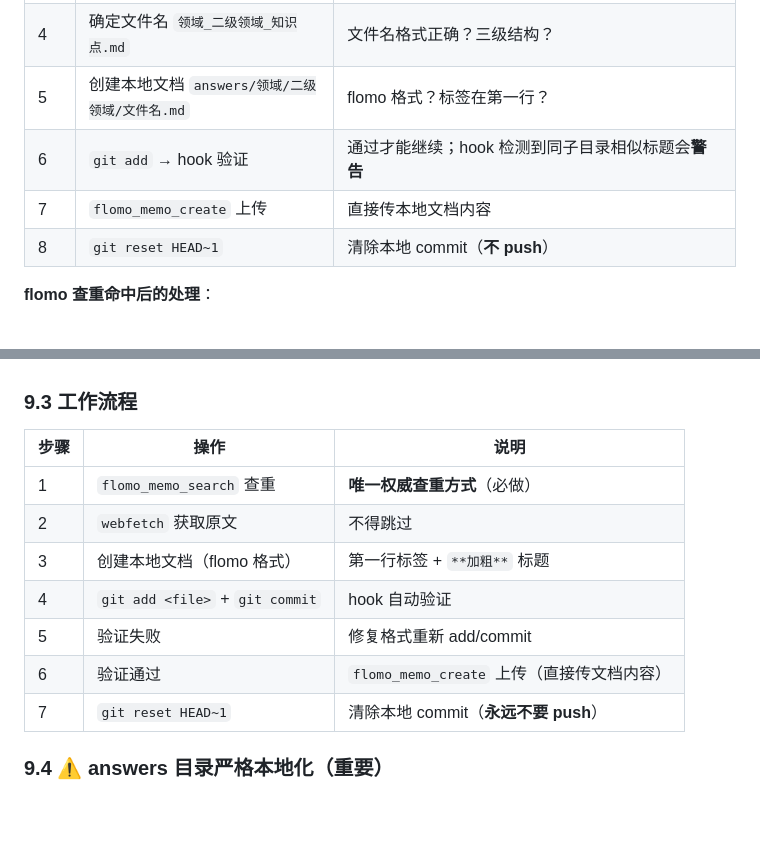
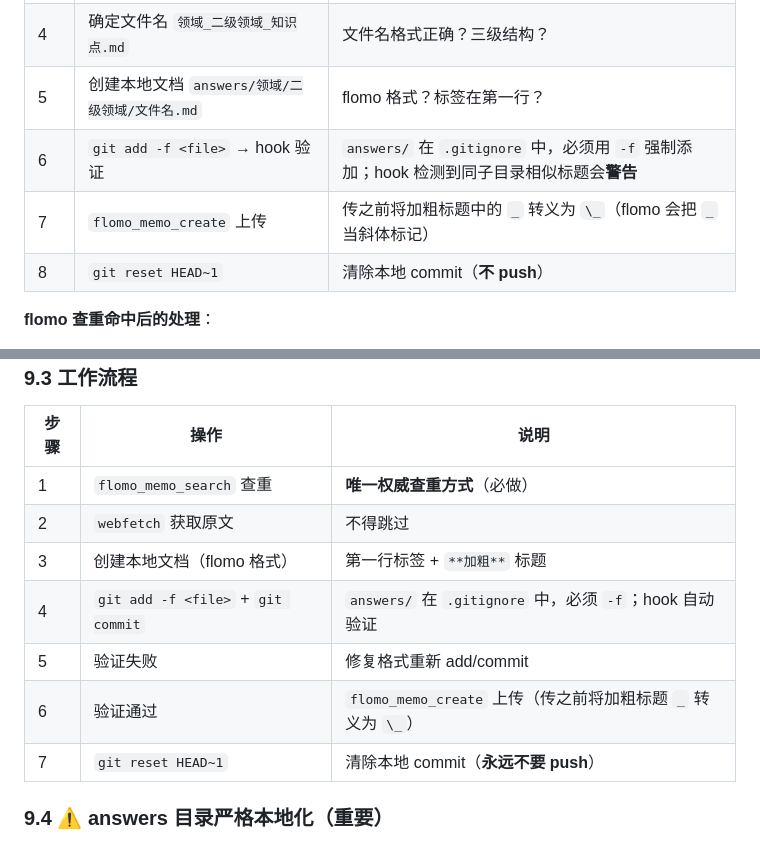
Before and after one commit to shushuzn/mynews, a Markdown page: struct-doc-answer/SKILL.md, 2 parts joined by grey strips. Rendered like a GitHub page; blank space fills up the shorter version.

Commit message:
SKILL.md: 流程补充 git add -f 和加粗标题 _ 转义说明

```diff
--- a/struct-doc-answer/SKILL.md
+++ b/struct-doc-answer/SKILL.md
@@ -144,8 +144,8 @@ description: Use when creating, generating, or producing structured theoretical/
 | 3 | `webfetch <URL>` | 获取完整内容（必须读完） |
 | 4 | 确定文件名 `领域_二级领域_知识点.md` | 文件名格式正确？三级结构？ |
 | 5 | 创建本地文档 `answers/领域/二级领域/文件名.md` | flomo 格式？标签在第一行？ |
-| 6 | `git add` → hook 验证 | 通过才能继续；hook 检测到同子目录相似标题会**警告** |
-| 7 | `flomo_memo_create` 上传 | 直接传本地文档内容 |
+| 6 | `git add -f <file>` → hook 验证 | `answers/` 在 `.gitignore` 中，必须用 `-f` 强制添加；hook 检测到同子目录相似标题会**警告** |
+| 7 | `flomo_memo_create` 上传 | 传之前将加粗标题中的 `_` 转义为 `\_`（flomo 会把 `_` 当斜体标记） |
 | 8 | `git reset HEAD~1` | 清除本地 commit（**不 push**） |
 
 **flomo 查重命中后的处理**：
@@ -345,9 +345,9 @@ answers/领域/二级领域/文件名.md
 | 1 | `flomo_memo_search` 查重 | **唯一权威查重方式**（必做） |
 | 2 | `webfetch` 获取原文 | 不得跳过 |
 | 3 | 创建本地文档（flomo 格式） | 第一行标签 + `**加粗**` 标题 |
-| 4 | `git add <file>` + `git commit` | hook 自动验证 |
+| 4 | `git add -f <file>` + `git commit` | `answers/` 在 `.gitignore` 中，必须 `-f`；hook 自动验证 |
 | 5 | 验证失败 | 修复格式重新 add/commit |
-| 6 | 验证通过 | `flomo_memo_create` 上传（直接传文档内容） |
+| 6 | 验证通过 | `flomo_memo_create` 上传（传之前将加粗标题 `_` 转义为 `\_`） |
 | 7 | `git reset HEAD~1` | 清除本地 commit（**永远不要 push**） |
 
 ### 9.4 ⚠️ answers 目录严格本地化（重要）
```
